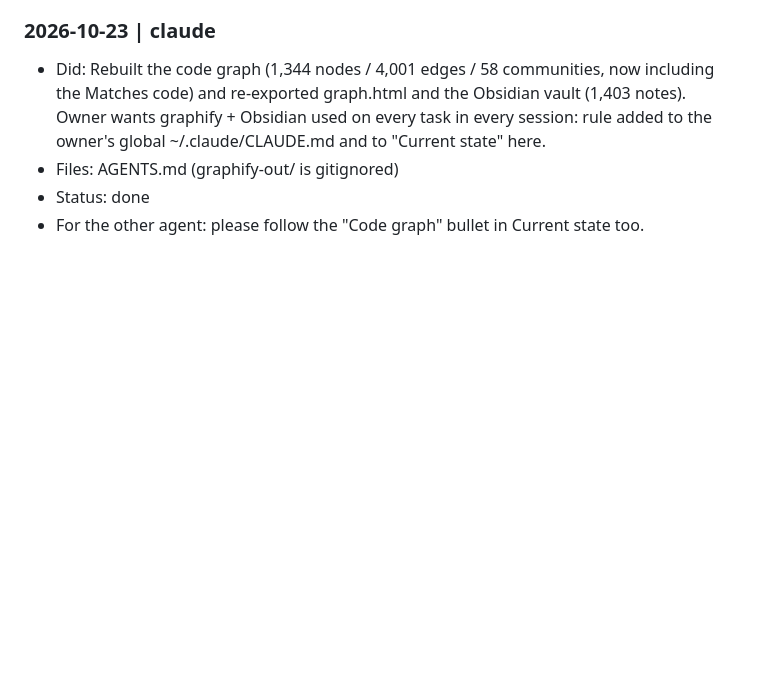
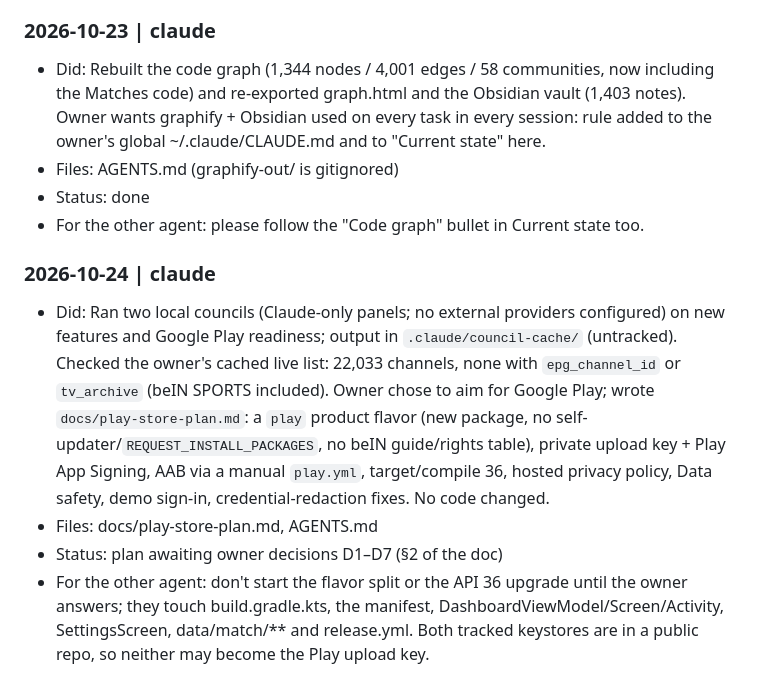
Before and after one commit to KyuJunior/Ipxtream-for-android-tv, a Markdown page: AGENTS.md, the part around the change. GitHub-like rendering; blank space fills up the shorter version.

Commit message:
[claude] docs: Google Play build plan
Co-Authored-By: Claude Opus 5.5 <noreply@anthropic.com>

```diff
--- a/AGENTS.md
+++ b/AGENTS.md
@@ -370,3 +370,9 @@ Both agents MUST read this whole file at the start of every task and append to t
 - Files: AGENTS.md (graphify-out/ is gitignored)
 - Status: done
 - For the other agent: please follow the "Code graph" bullet in Current state too.
+
+### 2026-10-24 | claude
+- Did: Ran two local councils (Claude-only panels; no external providers configured) on new features and Google Play readiness; output in `.claude/council-cache/` (untracked). Checked the owner's cached live list: 22,033 channels, none with `epg_channel_id` or `tv_archive` (beIN SPORTS included). Owner chose to aim for Google Play; wrote `docs/play-store-plan.md`: a `play` product flavor (new package, no self-updater/`REQUEST_INSTALL_PACKAGES`, no beIN guide/rights table), private upload key + Play App Signing, AAB via a manual `play.yml`, target/compile 36, hosted privacy policy, Data safety, demo sign-in, credential-redaction fixes. No code changed.
+- Files: docs/play-store-plan.md, AGENTS.md
+- Status: plan awaiting owner decisions D1–D7 (§2 of the doc)
+- For the other agent: don't start the flavor split or the API 36 upgrade until the owner answers; they touch build.gradle.kts, the manifest, DashboardViewModel/Screen/Activity, SettingsScreen, data/match/** and release.yml. Both tracked keystores are in a public repo, so neither may become the Play upload key.
```
Also changed, not shown: docs/play-store-plan.md (added, +235 -0 lines).
